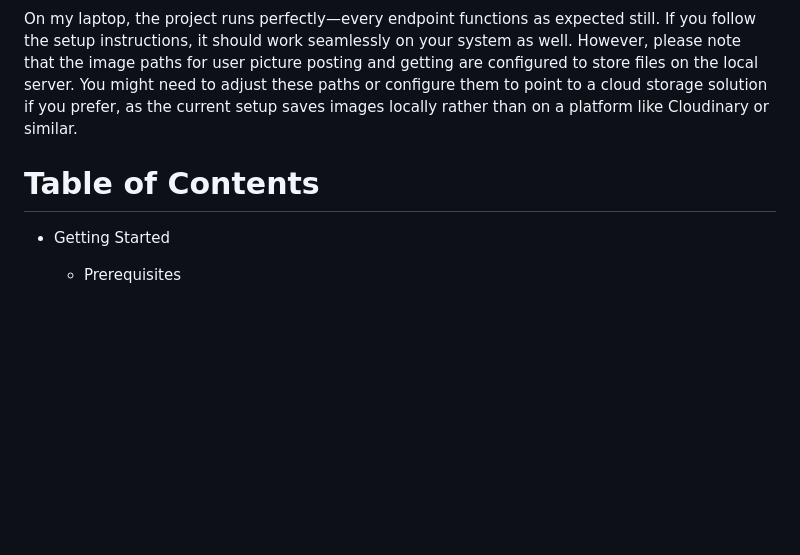
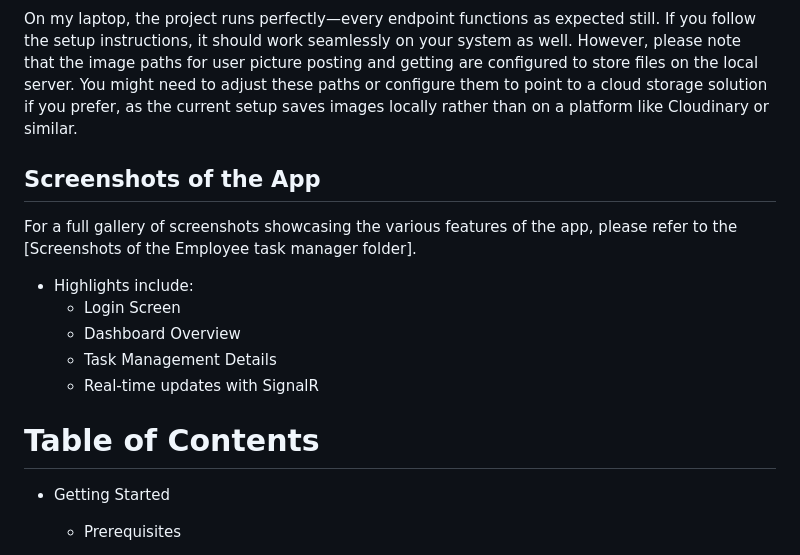
Before and after one commit to Melli007/TaskManagerSystem, a Markdown page: README.md, the part around the change. GitHub-like rendering; blank space fills up the shorter version.

```diff
--- a/README.md
+++ b/README.md
@@ -8,7 +8,18 @@ Task Manager System is a .NET-based application consisting of two projects:
 #### Note: Originally developed as a school project, this system earned a perfect grade upon presentation. However, it never fully realized my vision of a perfect Employee Task Manager System. I eventually left the project behind to focus on other endeavors, so it hasn't seen active development for some time. With further refinement and enhancements, it still holds the potential to be an outstanding solution.
 #### Additional Note on Image Paths
 On my laptop, the project runs perfectly—every endpoint functions as expected still. If you follow the setup instructions, it should work seamlessly on your system as well. However, please note that the image paths for user picture posting and getting are configured to store files on the local server. You might need to adjust these paths or configure them to point to a cloud storage solution if you prefer, as the current setup saves images locally rather than on a platform like Cloudinary or similar.
+## Screenshots of the App
+
+For a full gallery of screenshots showcasing the various features of the app, please refer to the [Screenshots of the Employee task manager folder].
+
+* Highlights include:
+  - Login Screen
+  - Dashboard Overview
+  - Task Management Details
+  - Real-time updates with SignalR
+
 # Table of Contents
+
 
 
 - Getting Started
```
